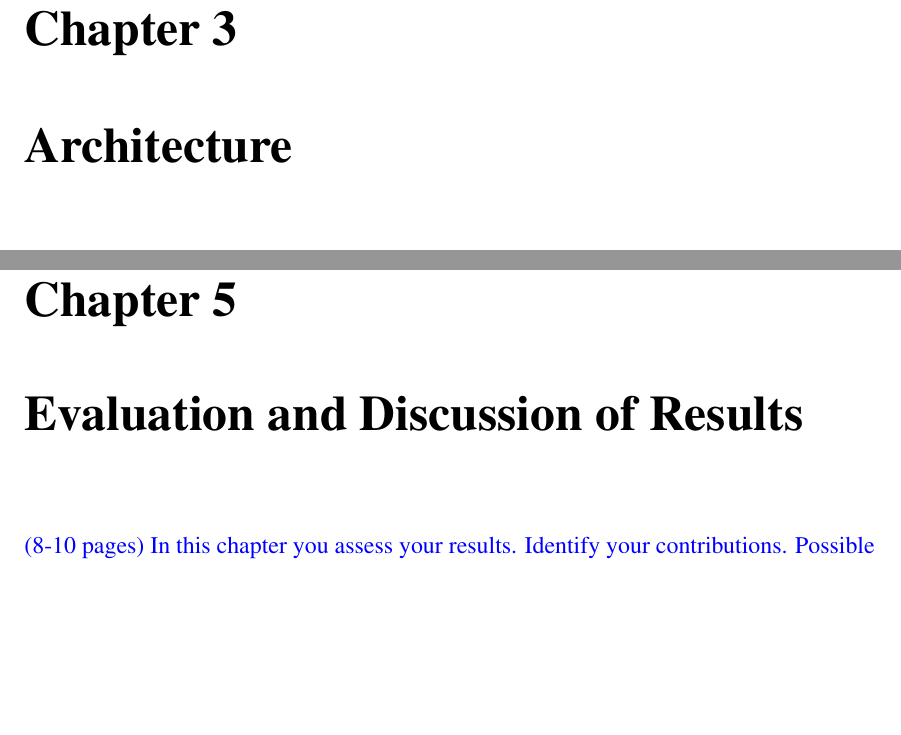
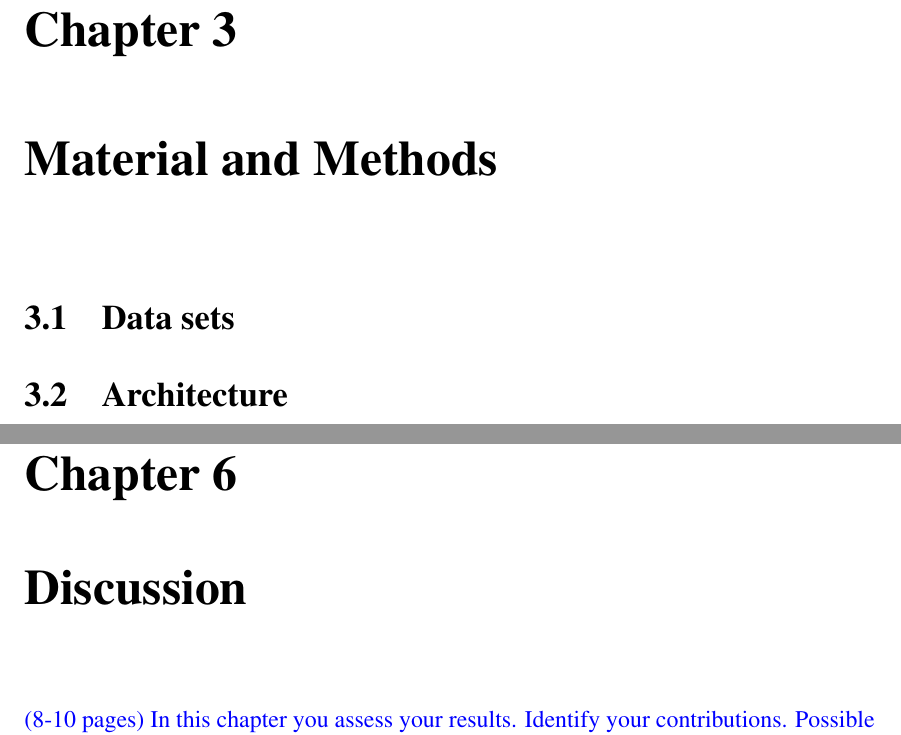
Before and after one commit to mikaelbr/tweetsa, a LaTeX thesis (master/docs/src/document.tex, which reads master/docs/src/3-context_and_research.tex, master/docs/src/5-eval_discussion.tex): two parts of pages 21 and 29 of 39 before the commit and two parts of pages 21 and 31 of 41 after it, joined at a grey line, cut so that both start at the same text, the shorter picture padded with empty space. Compiled offline with pdfLaTeX.

Commit message:
Changes to the document structure

```diff
--- a/master/docs/src/3-context_and_research.tex
+++ b/master/docs/src/3-context_and_research.tex
@@ -1,5 +1,8 @@
-\chapter{Architecture}
+\chapter{Material and Methods}
 
+\section{Data sets}
+
+\section{Architecture}
 \textcolor{blue}{(5-8 pages) Here you will present the architecture or model that you have chosen and that
 is (or will be) implemented in your work. Note that putting algorithms in your
 report is not desirable but in certain cases these might be placed in the appendix.
--- a/master/docs/src/5-eval_discussion.tex
+++ b/master/docs/src/5-eval_discussion.tex
@@ -1,4 +1,4 @@
-\chapter{Evaluation and Discussion of Results}
+\chapter{Discussion}
 
 
 \textcolor{blue}{(8-10 pages) In this chapter you assess your results. Identify your contributions. Possible theory
```
Also changed, not shown: master/docs/src/3-context_and_research.tex (10 more changed lines).
